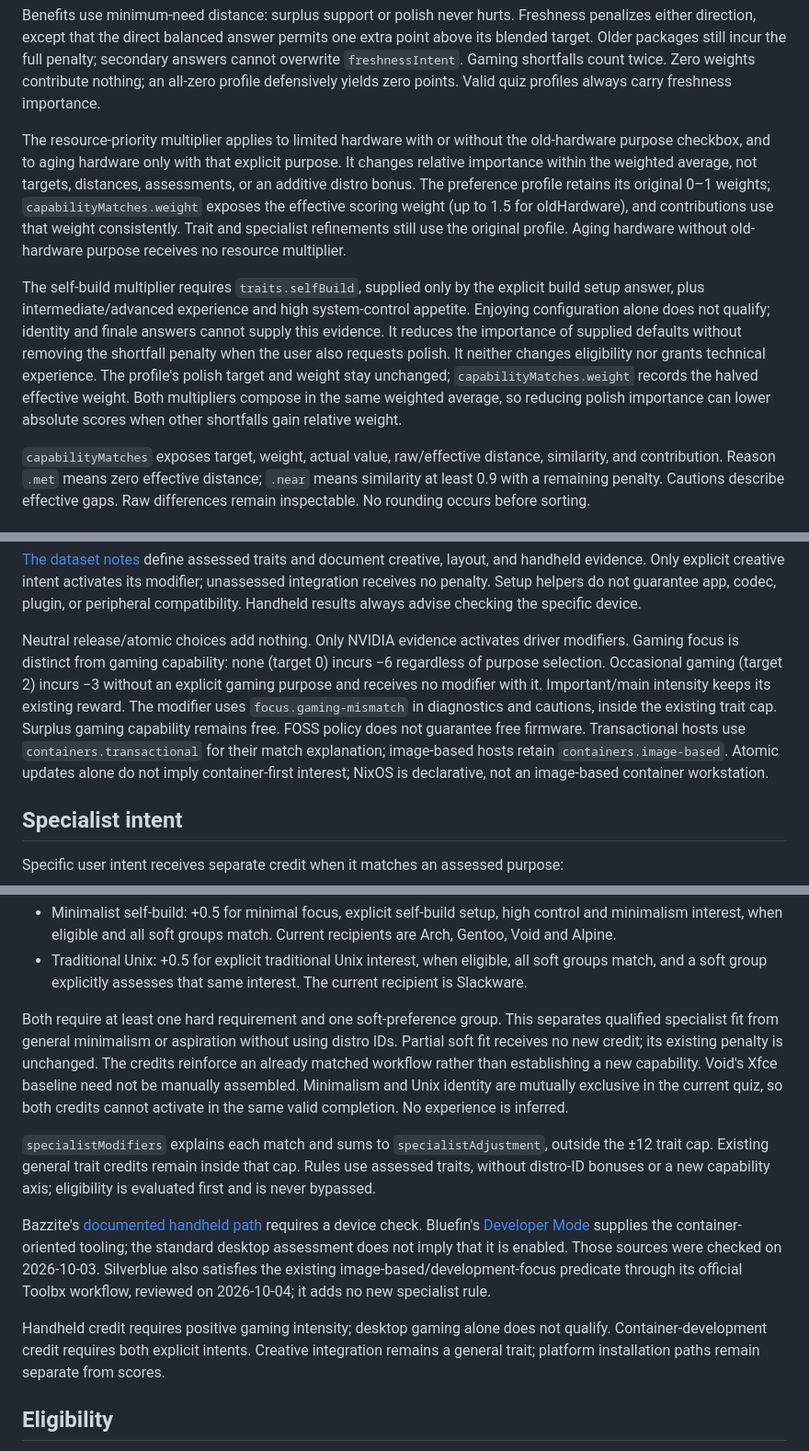
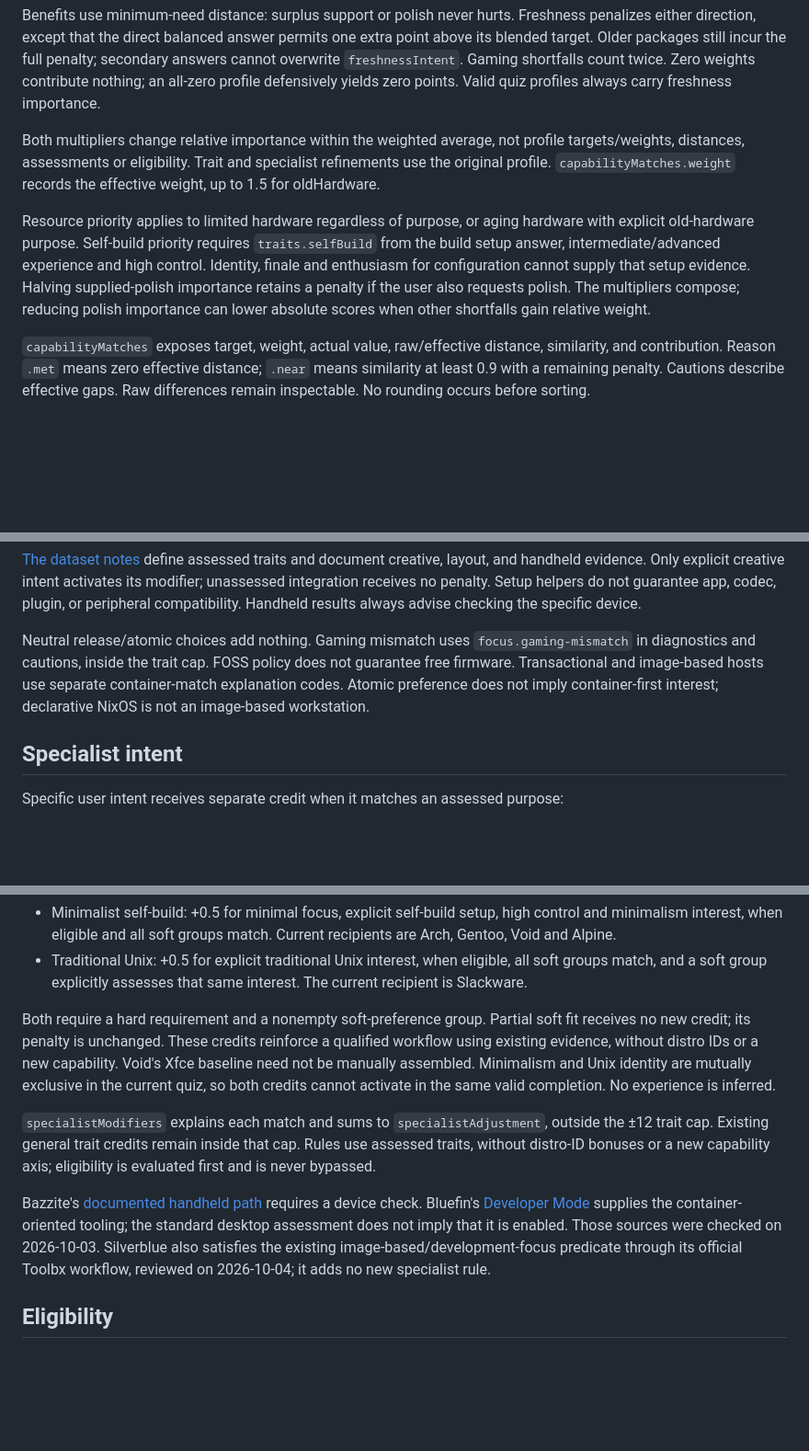
Before and after one commit to Frentan/distroquest, a Markdown page: src/recommendations/README.md, 3 parts joined by grey strips. Shown at 92% size. Drawn GitHub-style; blank space fills up the shorter version.

Commit message:
Clarify scoring and support documentation

```diff
--- a/src/recommendations/README.md
+++ b/src/recommendations/README.md
@@ -55,23 +53,17 @@ secondary answers cannot overwrite `freshnessIntent`. Gaming shortfalls count tw
 Zero weights contribute nothing; an all-zero profile defensively yields zero points.
 Valid quiz profiles always carry freshness importance.
 
-The resource-priority multiplier applies to limited hardware with or without the
-old-hardware purpose checkbox, and to aging hardware only with that explicit purpose.
-It changes relative importance within the weighted average, not targets,
-distances, assessments, or an additive distro bonus. The preference profile retains
-its original 0–1 weights; `capabilityMatches.weight` exposes the effective scoring
-weight (up to 1.5 for oldHardware), and contributions use that weight consistently.
-Trait and specialist refinements still use the original profile. Aging hardware
-without old-hardware purpose receives no resource multiplier.
+Both multipliers change relative importance within the weighted average, not
+profile targets/weights, distances, assessments or eligibility. Trait and specialist
+refinements use the original profile. `capabilityMatches.weight` records the effective
+weight, up to 1.5 for oldHardware.
 
-The self-build multiplier requires `traits.selfBuild`, supplied only by the explicit
-build setup answer, plus intermediate/advanced experience and high system-control
-appetite. Enjoying configuration alone does not qualify; identity and finale answers
-cannot supply this evidence. It reduces the importance of supplied defaults without
-removing the shortfall penalty when the user also requests polish. It neither changes
-eligibility nor grants technical experience. The profile's polish target and weight
-stay unchanged; `capabilityMatches.weight` records the halved effective weight.
-Both multipliers compose in the same weighted average, so reducing polish importance
+Resource priority applies to limited hardware regardless of purpose, or aging
+hardware with explicit old-hardware purpose. Self-build priority requires
+`traits.selfBuild` from the build setup answer, intermediate/advanced experience
+and high control. Identity, finale and enthusiasm for configuration cannot supply
+that setup evidence. Halving supplied-polish importance retains a penalty if the
+user also requests polish. The multipliers compose; reducing polish importance
 can lower absolute scores when other shortfalls gain relative weight.
 
 `capabilityMatches` exposes target, weight, actual value, raw/effective distance,
@@ -111,17 +103,11 @@ unassessed integration receives no penalty. Setup helpers do not guarantee app,
 codec, plugin, or peripheral compatibility. Handheld results always advise checking
 the specific device.
 
-Neutral release/atomic choices add nothing. Only NVIDIA evidence activates driver
-modifiers. Gaming focus is distinct from gaming capability: none (target 0)
-incurs −6 regardless of purpose selection. Occasional gaming (target 2) incurs
-−3 without an explicit gaming purpose and receives no modifier with it.
-Important/main intensity keeps its existing reward. The modifier uses
-`focus.gaming-mismatch` in diagnostics and cautions, inside the existing trait cap.
-Surplus gaming capability remains free. FOSS policy does not
-guarantee free firmware. Transactional hosts use `containers.transactional` for their match explanation;
-image-based hosts retain `containers.image-based`.
-Atomic updates alone do not imply container-first interest;
-NixOS is declarative, not an image-based container workstation.
+Neutral release/atomic choices add nothing. Gaming mismatch uses
+`focus.gaming-mismatch` in diagnostics and cautions, inside the trait cap.
+FOSS policy does not guarantee free firmware. Transactional and image-based hosts
+use separate container-match explanation codes. Atomic preference does not imply
+container-first interest; declarative NixOS is not an image-based workstation.
 
 ## Specialist intent
 
@@ -142,11 +128,9 @@ Two additional credits use existing constraints as the specialist contract:
   all soft groups match, and a soft group explicitly assesses that same interest.
   The current recipient is Slackware.
 
-Both require at least one hard requirement and one soft-preference group. This
-separates qualified specialist fit from general minimalism or aspiration without
-using distro IDs. Partial soft fit receives no new credit; its existing penalty
-is unchanged. The credits reinforce an already matched workflow rather than
-establishing a new capability. Void's Xfce baseline need not be manually assembled.
+Both require a hard requirement and a nonempty soft-preference group. Partial
+soft fit receives no new credit; its penalty is unchanged. These credits reinforce
+a qualified workflow using existing evidence, without distro IDs or a new capability. Void's Xfce baseline need not be manually assembled.
 Minimalism and Unix identity are mutually exclusive in the current quiz, so both
 credits cannot activate in the same valid completion. No experience is inferred.
 
@@ -161,11 +145,6 @@ supplies the container-oriented tooling; the standard desktop assessment does no
 imply that it is enabled. Those sources were checked on 2026-10-03. Silverblue also satisfies the existing
 image-based/development-focus predicate through its official Toolbx workflow,
 reviewed on 2026-10-04; it adds no new specialist rule.
-
-Handheld credit requires positive gaming intensity; desktop gaming alone does not
-qualify. Container-development credit requires both explicit intents. Creative
-integration remains a general trait; platform installation paths remain separate
-from scores.
 
 ## Eligibility
 
```
Also changed, not shown: other parts of src/recommendations/README.md (+6 -8 lines), src/data/SUPPORT-REVIEW.md (+7 -10 lines), src/preferences/README.md (+3 -2 lines).
